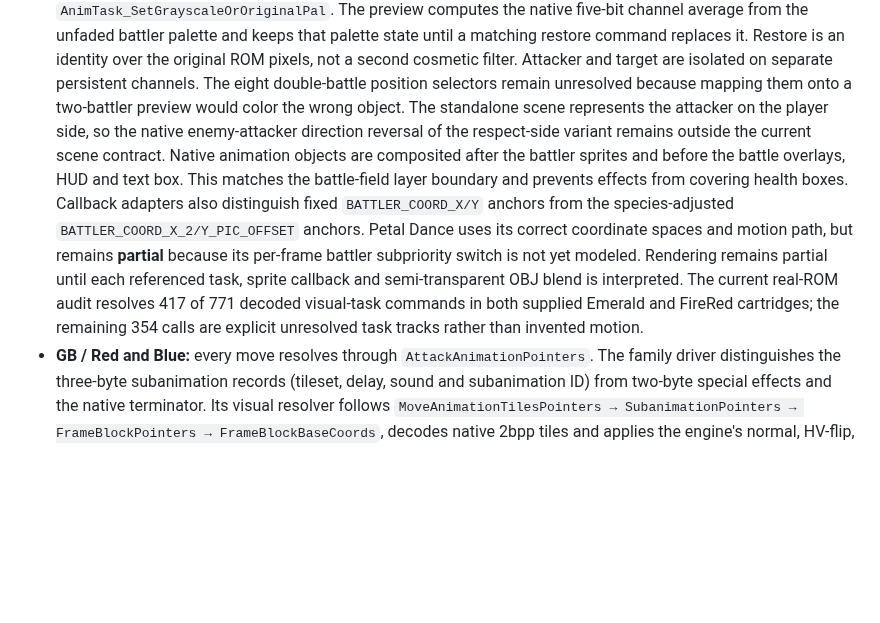
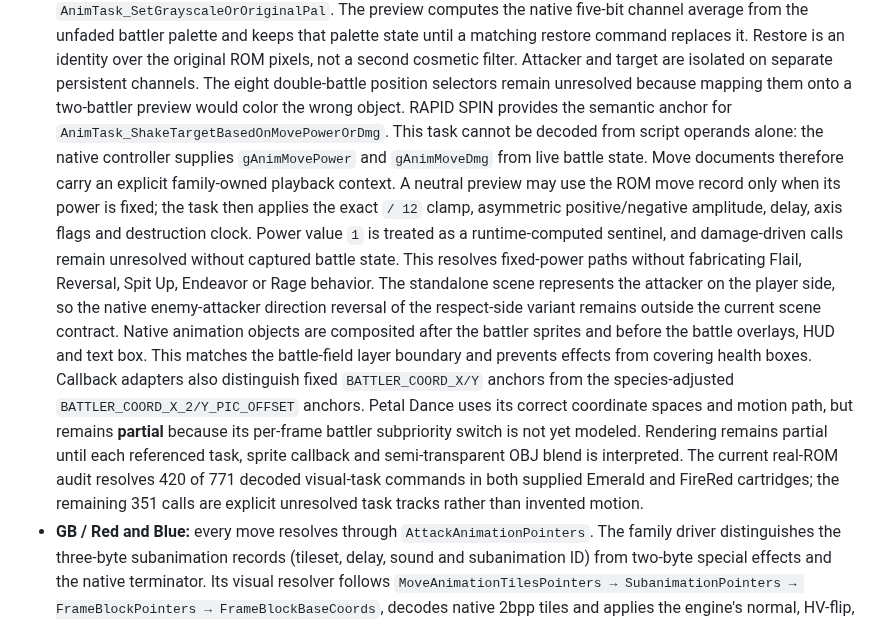
Before and after one commit to lukasharing/Pokemon-Viewer, a Markdown page: doc/ANIMATION_EDITOR.md, the part around the change. Drawn GitHub-style; blank space fills up the shorter version.

Commit message:
Document battle-context animation coverage

```diff
--- a/doc/ANIMATION_EDITOR.md
+++ b/doc/ANIMATION_EDITOR.md
@@ -263,6 +263,17 @@ frames. Oak's scene therefore remains an explicit next decoder in this pass.
   Attacker and target are isolated on separate persistent channels. The eight
   double-battle position selectors remain unresolved because mapping them onto
   a two-battler preview would color the wrong object.
+  RAPID SPIN provides the semantic anchor for
+  `AnimTask_ShakeTargetBasedOnMovePowerOrDmg`. This task cannot be decoded from
+  script operands alone: the native controller supplies `gAnimMovePower` and
+  `gAnimMoveDmg` from live battle state. Move documents therefore carry an
+  explicit family-owned playback context. A neutral preview may use the ROM
+  move record only when its power is fixed; the task then applies the exact
+  `/ 12` clamp, asymmetric positive/negative amplitude, delay, axis flags and
+  destruction clock. Power value `1` is treated as a runtime-computed sentinel,
+  and damage-driven calls remain unresolved without captured battle state.
+  This resolves fixed-power paths without fabricating Flail, Reversal,
+  Spit Up, Endeavor or Rage behavior.
   The standalone scene represents the attacker on the player side,
   so the native
   enemy-attacker direction reversal of the respect-side variant remains
@@ -276,8 +287,8 @@ frames. Oak's scene therefore remains an explicit next decoder in this pass.
   because its per-frame battler subpriority switch is not yet modeled.
   Rendering remains partial until each referenced task, sprite callback and
   semi-transparent OBJ blend is interpreted. The current real-ROM audit
-  resolves 417 of 771 decoded visual-task commands in both supplied Emerald
-  and FireRed cartridges; the remaining 354 calls are explicit unresolved
+  resolves 420 of 771 decoded visual-task commands in both supplied Emerald
+  and FireRed cartridges; the remaining 351 calls are explicit unresolved
   task tracks rather than invented motion.
 - **GB / Red and Blue:** every move resolves through
   `AttackAnimationPointers`. The family driver distinguishes the three-byte
```
Also changed, not shown: doc/EDITOR_MATRIX.md (+2 -2 lines), doc/STATUS.md (+1 -1 lines).
